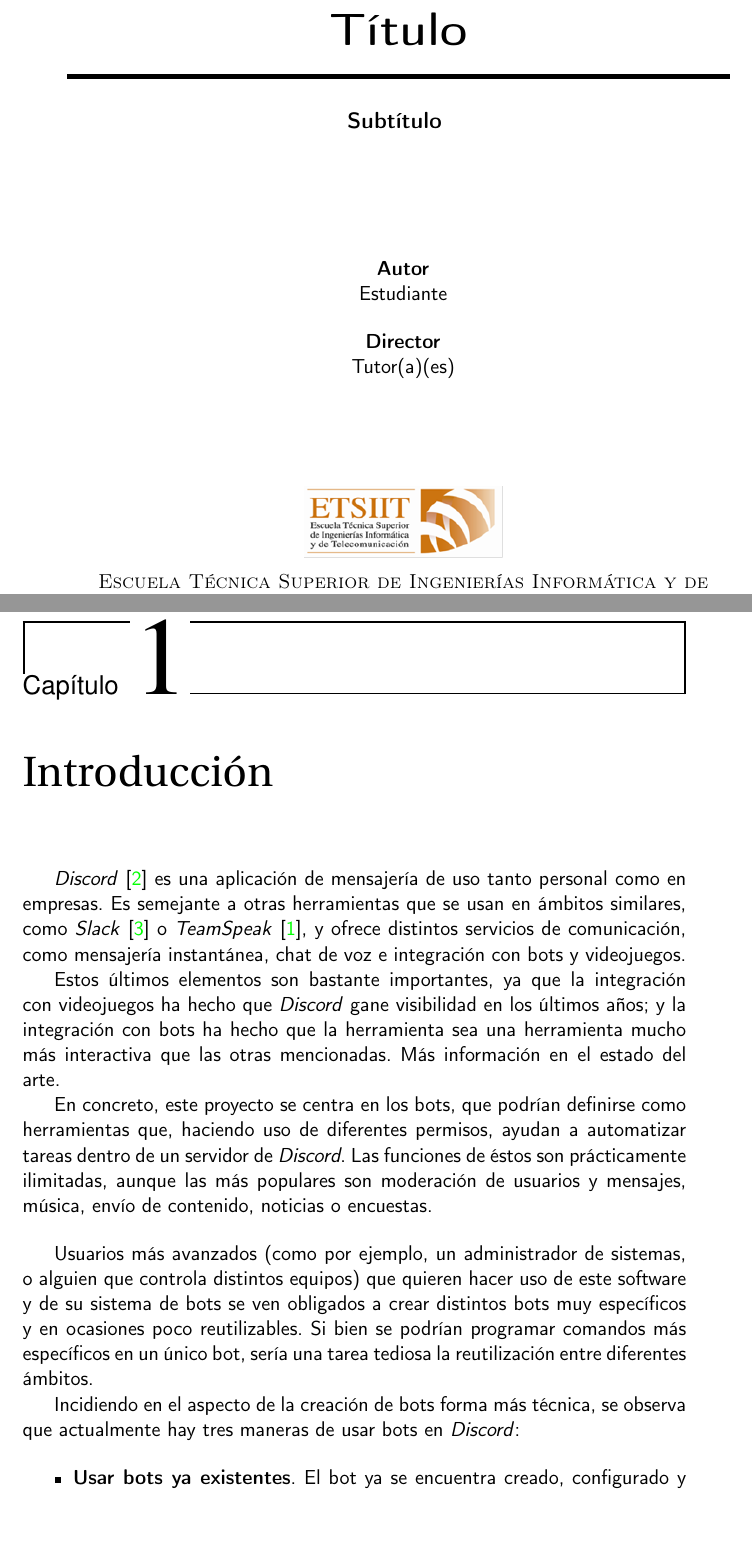
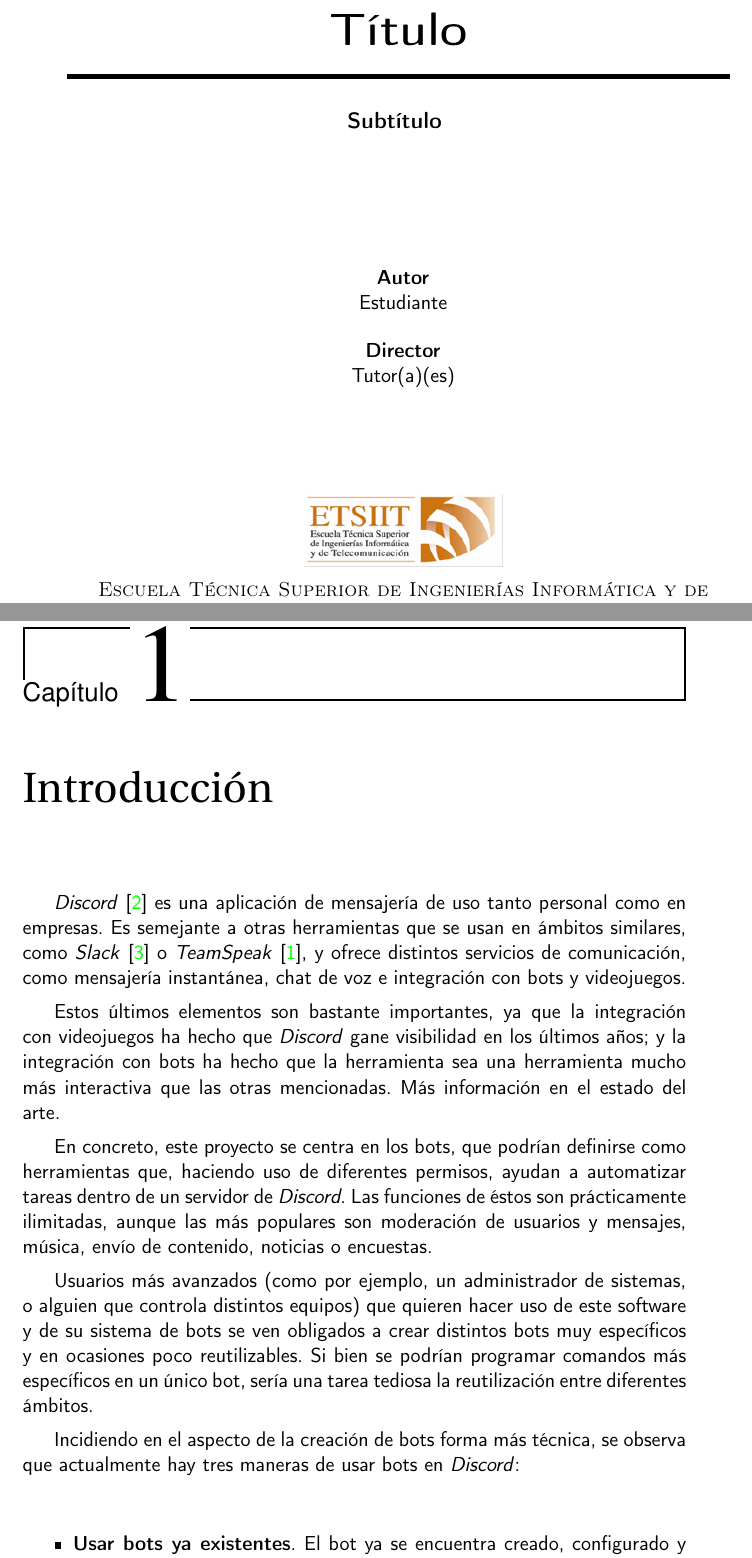
Before and after one commit to harvestcore/matroos, a LaTeX book (doc/tex/proyecto.tex, which reads doc/tex/secciones/01_introduccion.tex): two parts of pages 1 and 15 of 29, joined at a grey line, cut so that both start at the same text, the shorter picture padded with empty space. Compiled offline with pdfLaTeX.

Commit message:
#36 Change paragraph space

```diff
--- a/doc/tex/proyecto.tex
+++ b/doc/tex/proyecto.tex
@@ -27,13 +27,14 @@
 \pagestyle{fancyplain} % Makes all pages in the document conform to the custom headers and footers
 \fancyhead[L]{} % Empty left header
 \fancyhead[C]{} % Empty center header
-\fancyhead[R]{Ángel Gómez Martín} % My name
+\fancyhead[R]{Me Llamo Así} % My name
 \fancyfoot[L]{} % Empty left footer
 \fancyfoot[C]{} % Empty center footer
 \fancyfoot[R]{\thepage} % Page numbering for right footer
 %\renewcommand{\headrulewidth}{0pt} % Remove header underlines
 \renewcommand{\footrulewidth}{0pt} % Remove footer underlines
 \setlength{\headheight}{13.6pt} % Customize the height of the header
+\setlength{\parskip}{1ex}
 
 \usepackage{titlesec, blindtext, color}
 \definecolor{gray75}{gray}{0.75}
--- a/doc/tex/secciones/01_introduccion.tex
+++ b/doc/tex/secciones/01_introduccion.tex
@@ -5,8 +5,6 @@
 Estos últimos elementos son bastante importantes, ya que la integración con videojuegos ha hecho que \textit{Discord} gane visibilidad en los últimos años; y la integración con bots ha hecho que la herramienta sea una herramienta mucho más interactiva que las otras mencionadas. Más información en el estado del arte.
 
 En concreto, este proyecto se centra en los bots, que podrían definirse como herramientas que, haciendo uso de diferentes permisos, ayudan a automatizar tareas dentro de un servidor de \textit{Discord}. Las funciones de éstos son prácticamente ilimitadas, aunque las más populares son moderación de usuarios y mensajes, música, envío de contenido, noticias o encuestas.
-
-\bigskip
 
 Usuarios más avanzados (como por ejemplo, un administrador de sistemas, o alguien que controla distintos equipos) que quieren hacer uso de este software y de su sistema de bots se ven obligados a crear distintos bots muy específicos y en ocasiones poco reutilizables. Si bien se podrían programar comandos más específicos en un único bot, sería una tarea tediosa la reutilización entre diferentes ámbitos.
 
```
